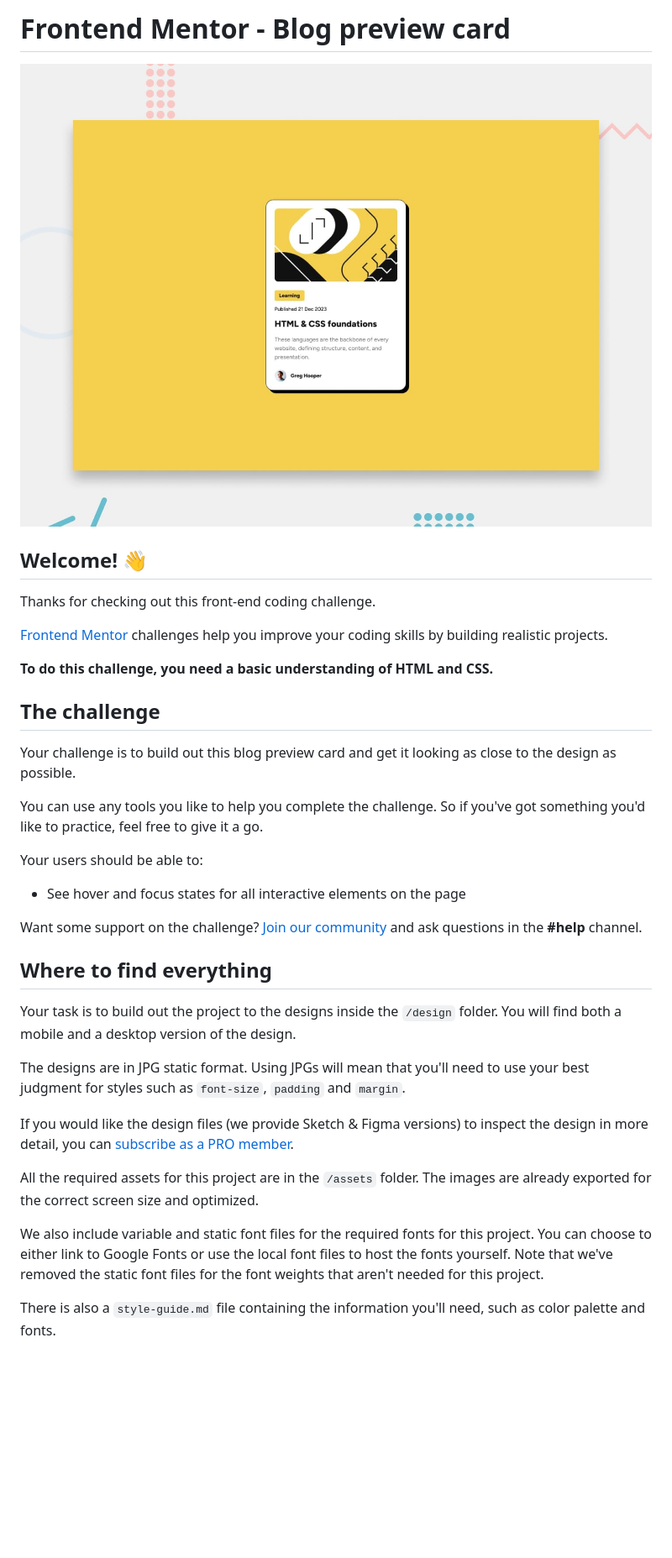
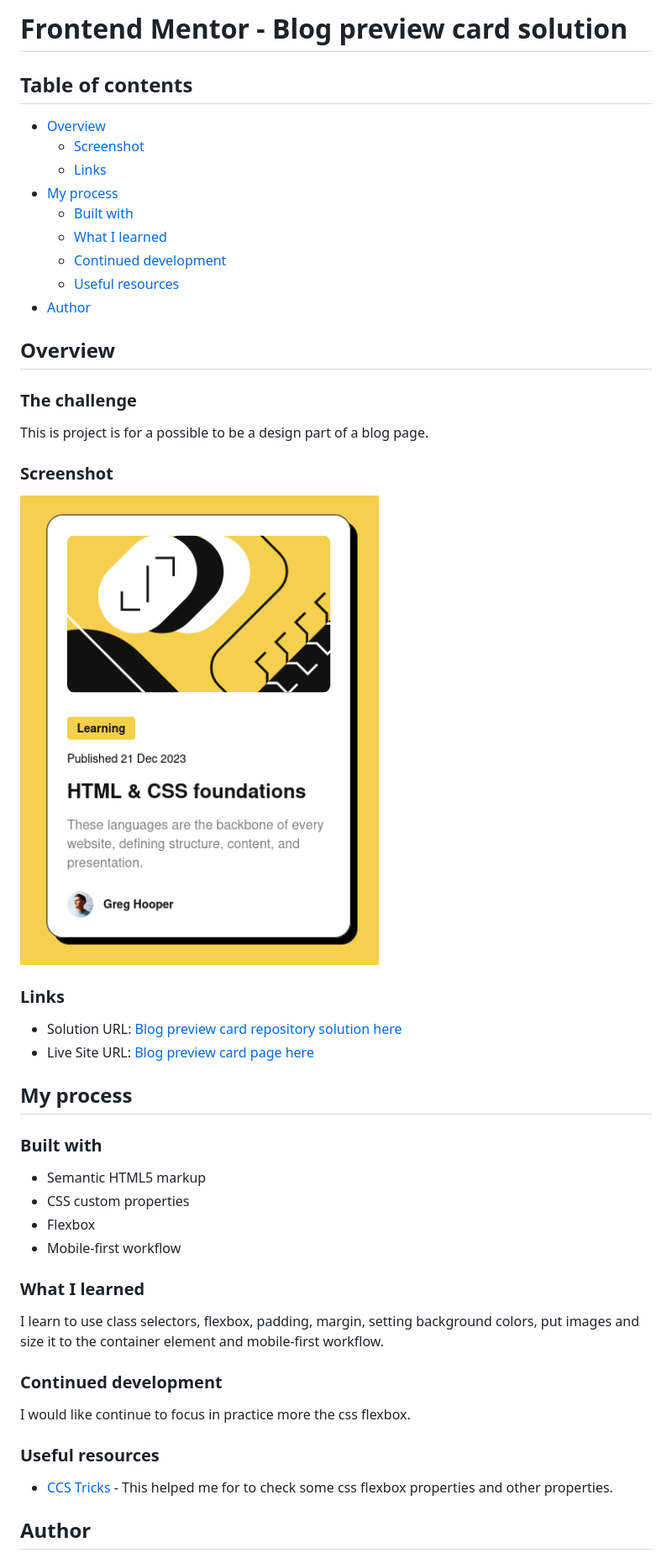
Before and after one commit to wilmerandres25/blog-preview-card, a Markdown page: README.md, the part around the change printed below. Shown: that part at 84% size. Rendered like a GitHub page; pictures changed too: design/solution.png (added); blank space fills up the shorter version.

Commit message:
Edit the README.md to improve the project
Edited the README.md to improve the project according
to Frontend Mentor recomendations.

```diff
--- a/README.md
+++ b/README.md
@@ -1,38 +1,51 @@
-# Frontend Mentor - Blog preview card
+# Frontend Mentor - Blog preview card solution
+## Table of contents
 
-![Design preview for the Blog preview card coding challenge](./design/desktop-preview.jpg)
+- [Overview](#overview)
+  - [Screenshot](#screenshot)
+  - [Links](#links)
+- [My process](#my-process)
+  - [Built with](#built-with)
+  - [What I learned](#what-i-learned)
+  - [Continued development](#continued-development)
+  - [Useful resources](#useful-resources)
+- [Author](#author)
 
-## Welcome! 👋
+## Overview
 
-Thanks for checking out this front-end coding challenge.
+### The challenge
 
-[Frontend Mentor](https://www.frontendmentor.io) challenges help you improve your coding skills by building realistic projects.
+This is project is for a possible to be a design part of a blog page.
 
-**To do this challenge, you need a basic understanding of HTML and CSS.**
+### Screenshot
 
-## The challenge
+![Blog preview card](/design/solution.png)
 
-Your challenge is to build out this blog preview card and get it looking as close to the design as possible.
+### Links
 
-You can use any tools you like to help you complete the challenge. So if you've got something you'd like to practice, feel free to give it a go.
+- Solution URL: [Blog preview card repository solution here](https://github.com/wilmerandres25/blog-preview-card)
+- Live Site URL: [Blog preview card page here](https://wilmerandres25.github.io/blog-preview-card/)
 
-Your users should be able to:
+## My process
 
-- See hover and focus states for all interactive elements on the page
+### Built with
 
-Want some support on the challenge? [Join our community](https://www.frontendmentor.io/community) and ask questions in the **#help** channel.
+- Semantic HTML5 markup
+- CSS custom properties
+- Flexbox
+- Mobile-first workflow
 
-## Where to find everything
+### What I learned
 
-Your task is to build out the project to the designs inside the `/design` folder. You will find both a mobile and a desktop version of the design.
+I learn to use class selectors, flexbox, padding, margin, setting background colors, put images and size it to the container element and mobile-first workflow.
 
-The designs are in JPG static format. Using JPGs will mean that you'll need to use your best judgment for styles such as `font-size`, `padding` and `margin`.
+### Continued development
 
-If you would like the design files (we provide Sketch & Figma versions) to inspect the design in more detail, you can [subscribe as a PRO member](https://www.frontendmentor.io/pro).
+I would like continue to focus in practice more the css flexbox.
 
-All the required assets for this project are in the `/assets` folder. The images are already exported for the correct screen size and optimized.
+### Useful resources
 
-We also include variable and static font files for the required fonts for this project. You can choose to either link to Google Fonts or use the local font files to host the fonts yourself. Note that we've removed the static font files for the font weights that aren't needed for this project.
+- [CCS Tricks](https://css-tricks.com/) - This helped me for to check some css flexbox properties and other properties.
 
-There is also a `style-guide.md` file containing the information you'll need, such as color palette and fonts.
+## Author
 
```
Also changed, not shown: other parts of README.md (+2 -55 lines), README-template.md (deleted, +0 -110 lines).
